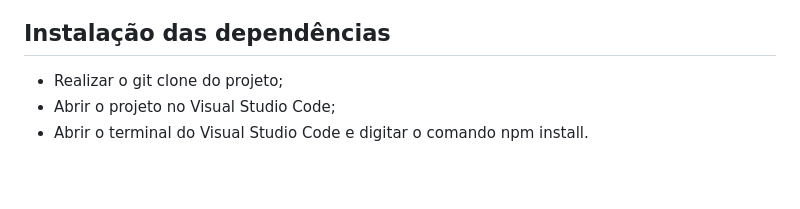
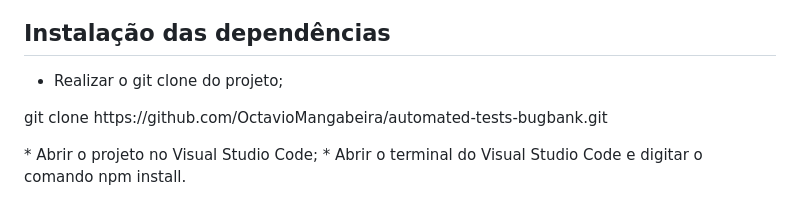
Before and after one commit to OctavioMangabeira/automated-tests-bugbank, a Markdown page: README.md, the part around the change printed below. GitHub-like rendering; blank space fills up the shorter version.

```diff
--- a/README.md
+++ b/README.md
@@ -29,6 +29,7 @@ Visual Studio Code
 <h2 dir="auto">Instalação das dependências</h2>
 
 * Realizar o git clone do projeto;
+<p> git clone https://github.com/OctavioMangabeira/automated-tests-bugbank.git </p>
 * Abrir o projeto no Visual Studio Code;
 * Abrir o terminal do Visual Studio Code e digitar o comando npm install.
 
```
Also changed, not shown: other parts of README.md (+3 -3 lines).
